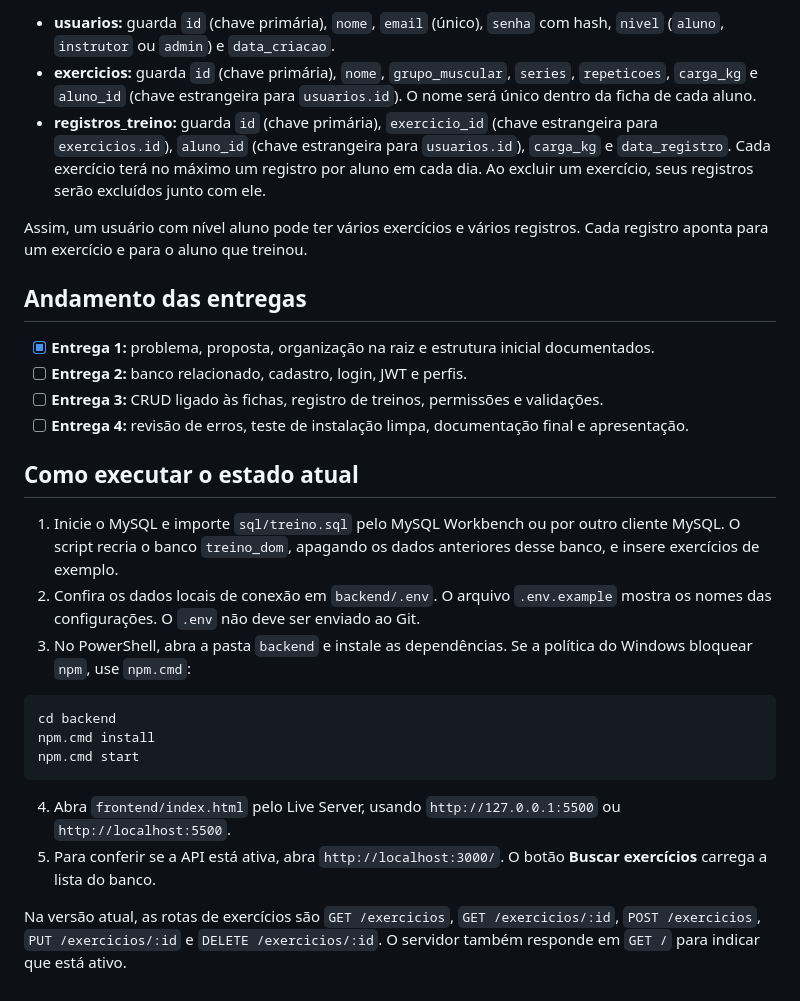
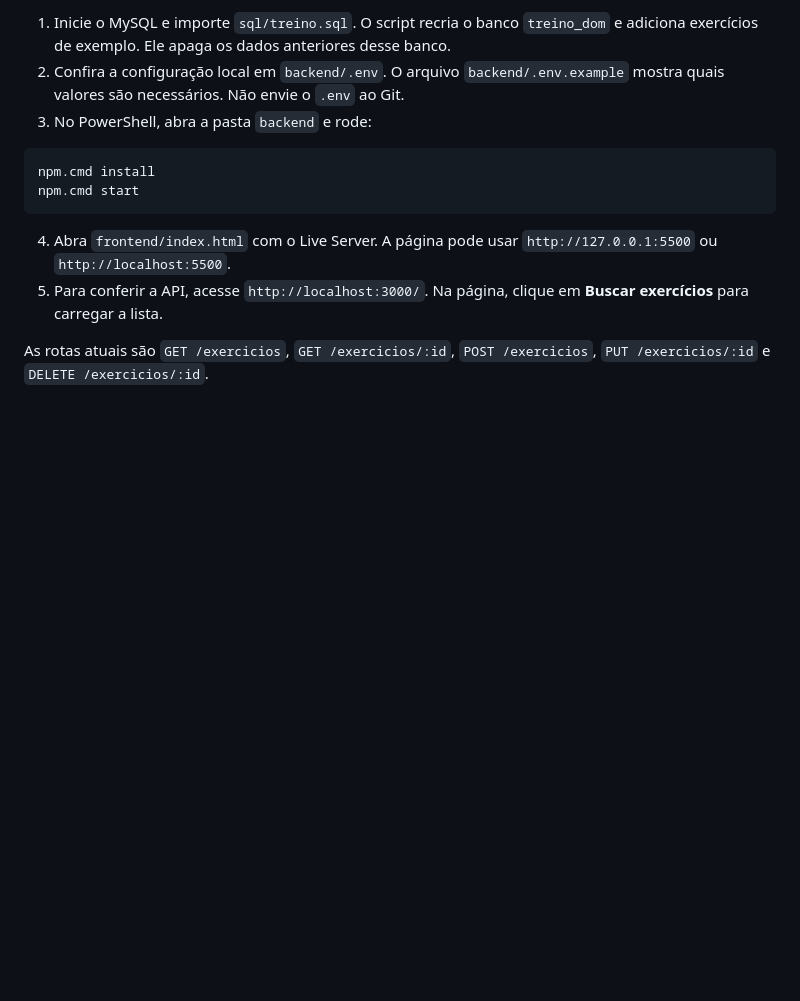
Before and after one commit to RawiMohr/trabalhoDom, a Markdown page: README.md, the part around one of its changes. GitHub-like rendering; blank space fills up the shorter version.

````diff
--- a/README.md
+++ b/README.md
@@ -140,30 +87,14 @@ O banco continuará se chamando `treino_dom`. A Entrega 1 ainda usa somente a ta
 
-* **usuarios:** guarda `id` (chave primária), `nome`, `email` (único), `senha` com hash, `nivel` (`aluno`, `instrutor` ou `admin`) e `data_criacao`.
-* **exercicios:** guarda `id` (chave primária), `nome`, `grupo_muscular`, `series`, `repeticoes`, `carga_kg` e `aluno_id` (chave estrangeira para `usuarios.id`). O nome será único dentro da ficha de cada aluno.
-* **registros_treino:** guarda `id` (chave primária), `exercicio_id` (chave estrangeira para `exercicios.id`), `aluno_id` (chave estrangeira para `usuarios.id`), `carga_kg` e `data_registro`. Cada exercício terá no máximo um registro por aluno em cada dia. Ao excluir um exercício, seus registros serão excluídos junto com ele.
-
-Assim, um usuário com nível aluno pode ter vários exercícios e vários registros. Cada registro aponta para um exercício e para o aluno que treinou.
-
-## Andamento das entregas
-
-* [x] **Entrega 1:** problema, proposta, organização na raiz e estrutura inicial documentados.
-* [ ] **Entrega 2:** banco relacionado, cadastro, login, JWT e perfis.
-* [ ] **Entrega 3:** CRUD ligado às fichas, registro de treinos, permissões e validações.
-* [ ] **Entrega 4:** revisão de erros, teste de instalação limpa, documentação final e apresentação.
-
-## Como executar o estado atual
-
-1. Inicie o MySQL e importe `sql/treino.sql` pelo MySQL Workbench ou por outro cliente MySQL. O script recria o banco `treino_dom`, apagando os dados anteriores desse banco, e insere exercícios de exemplo.
-2. Confira os dados locais de conexão em `backend/.env`. O arquivo `.env.example` mostra os nomes das configurações. O `.env` não deve ser enviado ao Git.
-3. No PowerShell, abra a pasta `backend` e instale as dependências. Se a política do Windows bloquear `npm`, use `npm.cmd`:
+1. Inicie o MySQL e importe `sql/treino.sql`. O script recria o banco `treino_dom` e adiciona exercícios de exemplo. Ele apaga os dados anteriores desse banco.
+2. Confira a configuração local em `backend/.env`. O arquivo `backend/.env.example` mostra quais valores são necessários. Não envie o `.env` ao Git.
+3. No PowerShell, abra a pasta `backend` e rode:
 
 ```powershell
-cd backend
 npm.cmd install
 npm.cmd start
 ```
 
-4. Abra `frontend/index.html` pelo Live Server, usando `http://127.0.0.1:5500` ou `http://localhost:5500`.
-5. Para conferir se a API está ativa, abra `http://localhost:3000/`. O botão **Buscar exercícios** carrega a lista do banco.
+4. Abra `frontend/index.html` com o Live Server. A página pode usar `http://127.0.0.1:5500` ou `http://localhost:5500`.
+5. Para conferir a API, acesse `http://localhost:3000/`. Na página, clique em **Buscar exercícios** para carregar a lista.
 
-Na versão atual, as rotas de exercícios são `GET /exercicios`, `GET /exercicios/:id`, `POST /exercicios`, `PUT /exercicios/:id` e `DELETE /exercicios/:id`. O servidor também responde em `GET /` para indicar que está ativo.
+As rotas atuais são `GET /exercicios`, `GET /exercicios/:id`, `POST /exercicios`, `PUT /exercicios/:id` e `DELETE /exercicios/:id`.
````
Also changed, not shown: other parts of README.md (+40 -93 lines).
